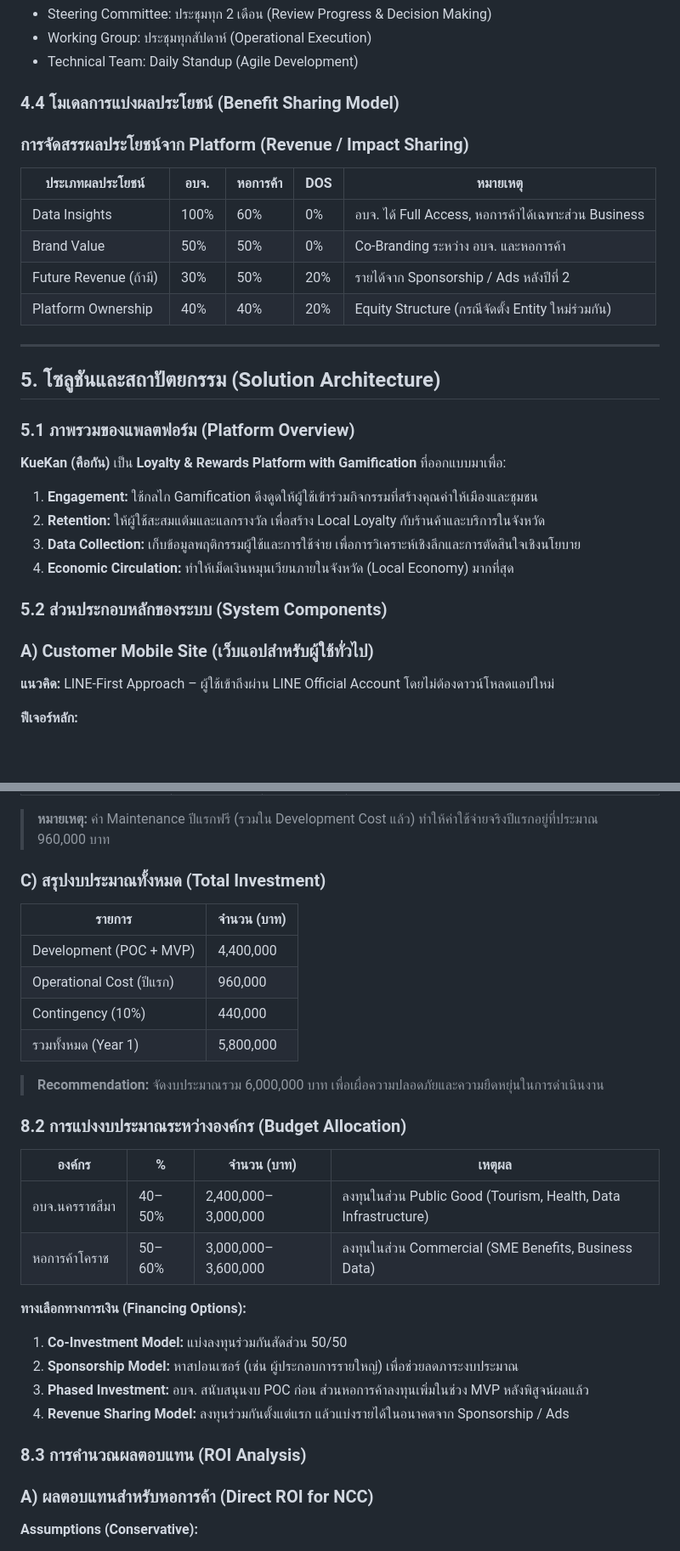
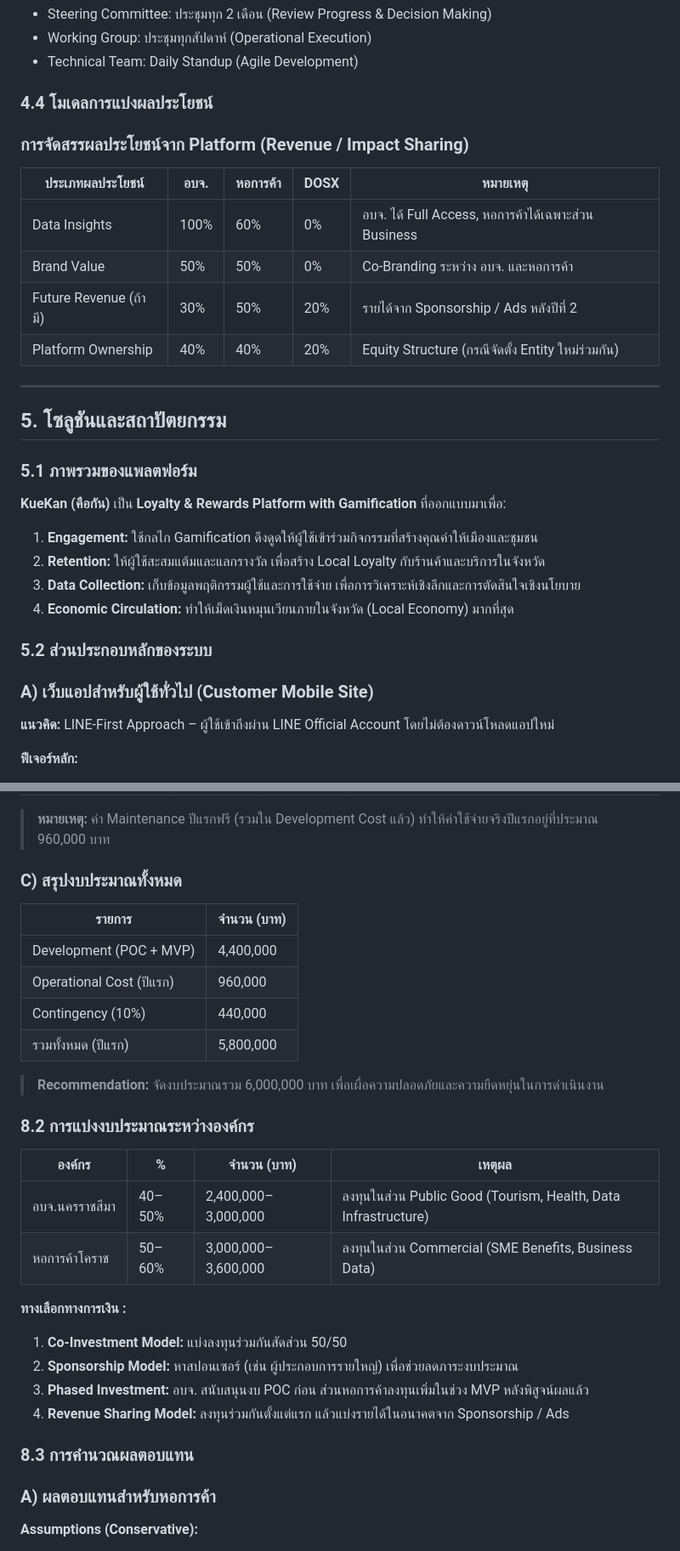
Before and after one commit to tlejay/Kuekan, a Markdown page: 01 Proposals/Proposal_KueKan_PAO_NCC_McKinsey-Shorten.md, 2 parts joined by grey strips. Shown at 85% size. Rendered like a GitHub page; blank space fills up the shorter version.

```diff
--- a/01 Proposals/Proposal_KueKan_PAO_NCC_McKinsey-Shorten.md
+++ b/01 Proposals/Proposal_KueKan_PAO_NCC_McKinsey-Shorten.md
@@ -242,11 +242,11 @@ graph TD
 - Working Group: ประชุมทุกสัปดาห์ (Operational Execution)
 - Technical Team: Daily Standup (Agile Development)
 
-### 4.4 โมเดลการแบ่งผลประโยชน์ (Benefit Sharing Model)
+### 4.4 โมเดลการแบ่งผลประโยชน์
 
 ### การจัดสรรผลประโยชน์จาก Platform (Revenue / Impact Sharing)
 
-| ประเภทผลประโยชน์ | อบจ. | หอการค้า | DOS | หมายเหตุ |
+| ประเภทผลประโยชน์ | อบจ. | หอการค้า | DOSX | หมายเหตุ |
 | --- | --- | --- | --- | --- |
 | Data Insights | 100% | 60% | 0% | อบจ. ได้ Full Access, หอการค้าได้เฉพาะส่วน Business |
 | Brand Value | 50% | 50% | 0% | Co‑Branding ระหว่าง อบจ. และหอการค้า |
@@ -255,9 +255,9 @@ graph TD
 
 ---
 
-## 5. โซลูชันและสถาปัตยกรรม (Solution Architecture)
+## 5. โซลูชันและสถาปัตยกรรม
 
-### 5.1 ภาพรวมของแพลตฟอร์ม (Platform Overview)
+### 5.1 ภาพรวมของแพลตฟอร์ม
 
 **KueKan (คือกัน)** เป็น **Loyalty & Rewards Platform with Gamification** ที่ออกแบบมาเพื่อ:
 
@@ -266,9 +266,9 @@ graph TD
 3. **Data Collection:** เก็บข้อมูลพฤติกรรมผู้ใช้และการใช้จ่าย เพื่อการวิเคราะห์เชิงลึกและการตัดสินใจเชิงนโยบาย
 4. **Economic Circulation:** ทำให้เม็ดเงินหมุนเวียนภายในจังหวัด (Local Economy) มากที่สุด
 
-### 5.2 ส่วนประกอบหลักของระบบ (System Components)
+### 5.2 ส่วนประกอบหลักของระบบ
 
-### A) Customer Mobile Site (เว็บแอปสำหรับผู้ใช้ทั่วไป)
+### A) เว็บแอปสำหรับผู้ใช้ทั่วไป (Customer Mobile Site)
 
 **แนวคิด:** LINE‑First Approach – ผู้ใช้เข้าถึงผ่าน LINE Official Account โดยไม่ต้องดาวน์โหลดแอปใหม่
 
@@ -747,35 +747,35 @@ gantt
 > **หมายเหตุ:** ค่า Maintenance ปีแรกฟรี (รวมใน Development Cost แล้ว) ทำให้ค่าใช้จ่ายจริงปีแรกอยู่ที่ประมาณ 960,000 บาท
 >
 
-### C) สรุปงบประมาณทั้งหมด (Total Investment)
+### C) สรุปงบประมาณทั้งหมด
 
 | รายการ | จำนวน (บาท) |
 | --- | --- |
 | Development (POC + MVP) | 4,400,000 |
 | Operational Cost (ปีแรก) | 960,000 |
 | Contingency (10%) | 440,000 |
-| รวมทั้งหมด (Year 1) | 5,800,000 |
+| รวมทั้งหมด (ปีแรก) | 5,800,000 |
 
 > **Recommendation:** จัดงบประมาณรวม 6,000,000 บาท เพื่อเผื่อความปลอดภัยและความยืดหยุ่นในการดำเนินงาน
 >
 
-### 8.2 การแบ่งงบประมาณระหว่างองค์กร (Budget Allocation)
+### 8.2 การแบ่งงบประมาณระหว่างองค์กร
 
 | องค์กร | % | จำนวน (บาท) | เหตุผล |
 | --- | --- | --- | --- |
 | อบจ.นครราชสีมา | 40–50% | 2,400,000–3,000,000 | ลงทุนในส่วน Public Good (Tourism, Health, Data Infrastructure) |
 | หอการค้าโคราช | 50–60% | 3,000,000–3,600,000 | ลงทุนในส่วน Commercial (SME Benefits, Business Data) |
 
-**ทางเลือกทางการเงิน (Financing Options):**
+**ทางเลือกทางการเงิน :**
 
 1. **Co‑Investment Model:** แบ่งลงทุนร่วมกันสัดส่วน 50/50
 2. **Sponsorship Model:** หาสปอนเซอร์ (เช่น ผู้ประกอบการรายใหญ่) เพื่อช่วยลดภาระงบประมาณ
 3. **Phased Investment:** อบจ. สนับสนุนงบ POC ก่อน ส่วนหอการค้าลงทุนเพิ่มในช่วง MVP หลังพิสูจน์ผลแล้ว
 4. **Revenue Sharing Model:** ลงทุนร่วมกันตั้งแต่แรก แล้วแบ่งรายได้ในอนาคตจาก Sponsorship / Ads
 
-### 8.3 การคำนวณผลตอบแทน (ROI Analysis)
+### 8.3 การคำนวณผลตอบแทน
 
-### A) ผลตอบแทนสำหรับหอการค้า (Direct ROI for NCC)
+### A) ผลตอบแทนสำหรับหอการค้า
 
 **Assumptions (Conservative):**
 
```
Also changed, not shown: other parts of 01 Proposals/Proposal_KueKan_PAO_NCC_McKinsey-Shorten.md (+62 -62 lines).
